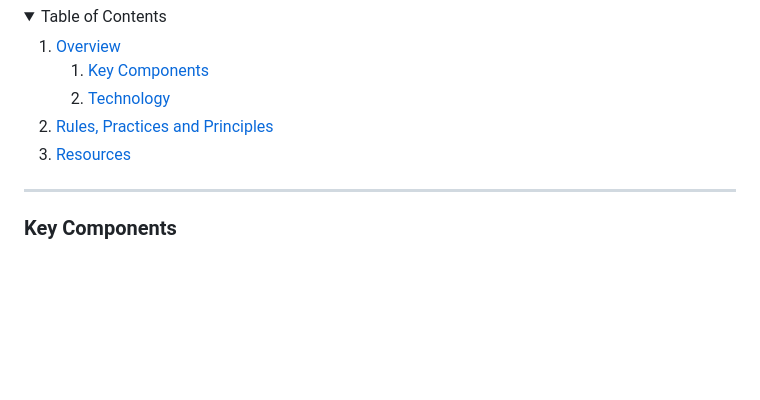
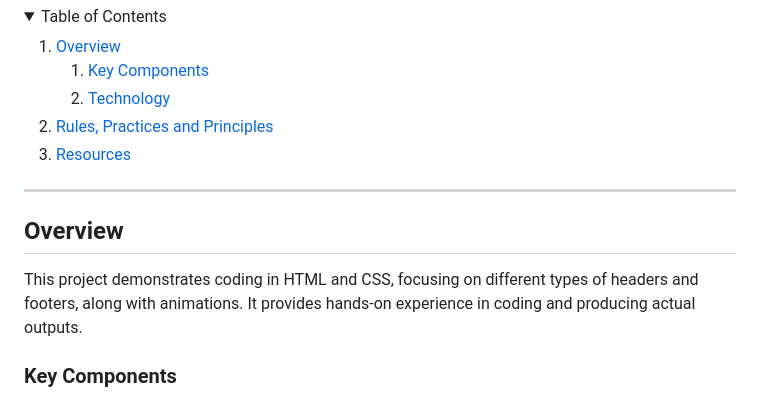
Before and after one commit to MathChewDoor/WD-Seatwork-3, a Markdown page: readme.md, the part around the change. GitHub-like rendering; folded sections open; blank space fills up the shorter version.

Commit message:
added some overview

```diff
--- a/readme.md
+++ b/readme.md
@@ -53,6 +53,13 @@
 
 ---
 
+## Overview
+
+<!-- TODO: To be changed -->
+<!-- The following are just sample -->
+
+This project demonstrates coding in HTML and CSS, focusing on different types of headers and footers, along with animations. It provides hands-on experience in coding and producing actual outputs.
+
 ### Key Components
 <!-- TODO: List of Key Components -->
 <!-- The following are just sample -->
```
